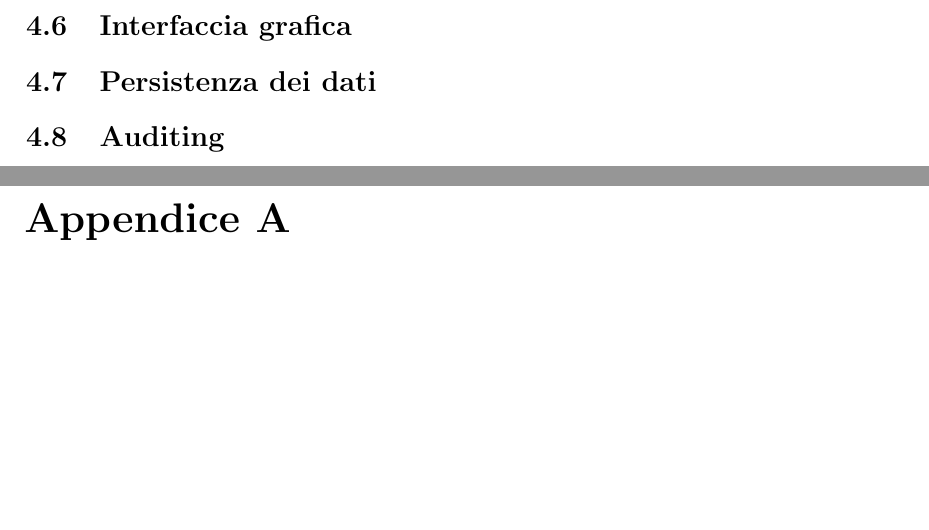
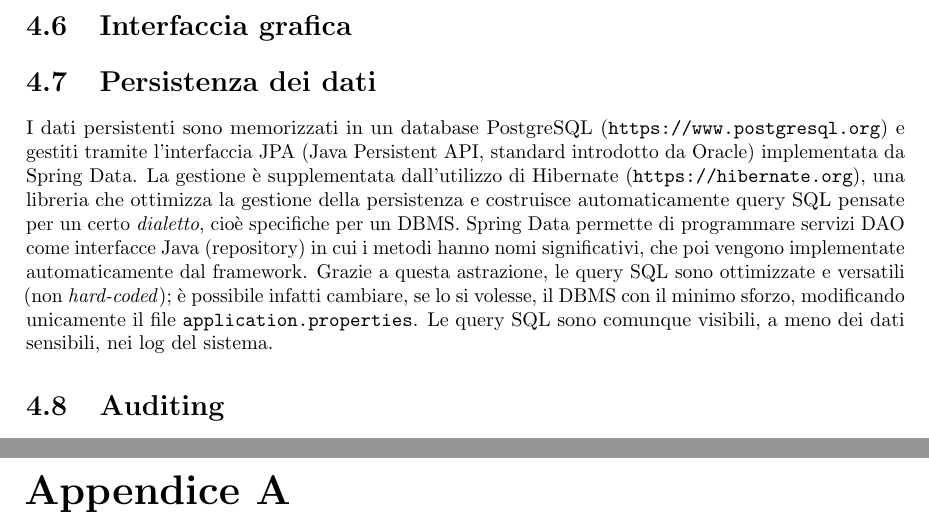
Before and after one commit to sgorblex-unimi/SVeSE_docs, a LaTeX document (SVeSE_doc.tex, which reads tex/4_implementazione.tex): two parts of pages 17 and 18 of 19, joined at a grey line, cut so that both start at the same text, the shorter picture padded with empty space. Compiled offline with pdfLaTeX.

Commit message:
aggiunta descrizione persistenza

```diff
--- a/tex/4_implementazione.tex
+++ b/tex/4_implementazione.tex
@@ -40,6 +40,7 @@ Per il testing viene utilizzato il paradigma del test unitario (\emph{unit testi
 
 
 \section{Persistenza dei dati}\label{db}
+I dati persistenti sono memorizzati in un database PostgreSQL (\url{https://www.postgresql.org}) e gestiti tramite l'interfaccia JPA (Java Persistent API, standard introdotto da Oracle) implementata da Spring Data. La gestione è supplementata dall'utilizzo di Hibernate (\url{https://hibernate.org}), una libreria che ottimizza la gestione della persistenza e costruisce automaticamente query SQL pensate per un certo \emph{dialetto}, cioè specifiche per un DBMS. Spring Data permette di programmare servizi DAO come interfacce Java (repository) in cui i metodi hanno nomi significativi, che poi vengono implementate automaticamente dal framework. Grazie a questa astrazione, le query SQL sono ottimizzate e versatili (non \emph{hard-coded}); è possibile infatti cambiare, se lo si volesse, il DBMS con il minimo sforzo, modificando unicamente il file \verb!application.properties!. Le query SQL sono comunque visibili, a meno dei dati sensibili, nei log del sistema.
 
 
 
```
